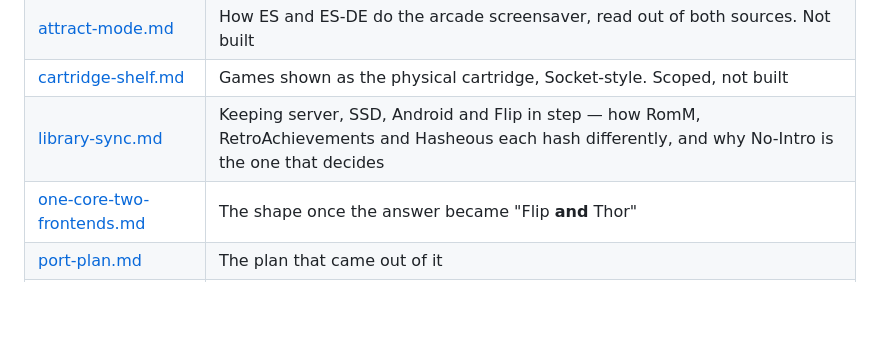
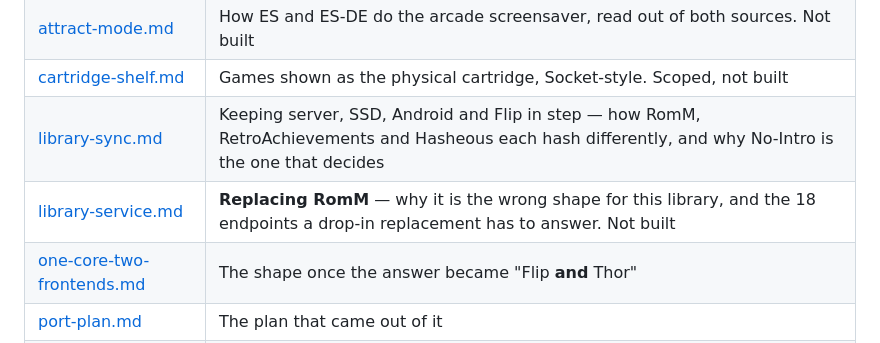
Before and after one commit to mizaimao/romm-desktop, a Markdown page: docs/README.md, the part around the change. GitHub-like rendering; blank space fills up the shorter version.

```diff
--- a/docs/README.md
+++ b/docs/README.md
@@ -27,6 +27,7 @@ cost days, and where things stand. Everything else here is one subject.
 | [attract-mode.md](attract-mode.md) | How ES and ES-DE do the arcade screensaver, read out of both sources. Not built |
 | [cartridge-shelf.md](cartridge-shelf.md) | Games shown as the physical cartridge, Socket-style. Scoped, not built |
 | [library-sync.md](library-sync.md) | Keeping server, SSD, Android and Flip in step — how RomM, RetroAchievements and Hasheous each hash differently, and why No-Intro is the one that decides |
+| [library-service.md](library-service.md) | **Replacing RomM** — why it is the wrong shape for this library, and the 18 endpoints a drop-in replacement has to answer. Not built |
 | [one-core-two-frontends.md](one-core-two-frontends.md) | The shape once the answer became "Flip **and** Thor" |
 | [port-plan.md](port-plan.md) | The plan that came out of it |
 | [handheld-frontend.md](handheld-frontend.md) | The SDL front end. Superseded by the addon — see `knulli-addon.md` |
```
Also changed, not shown: docs/library-service.md (added, +251 -0 lines).
